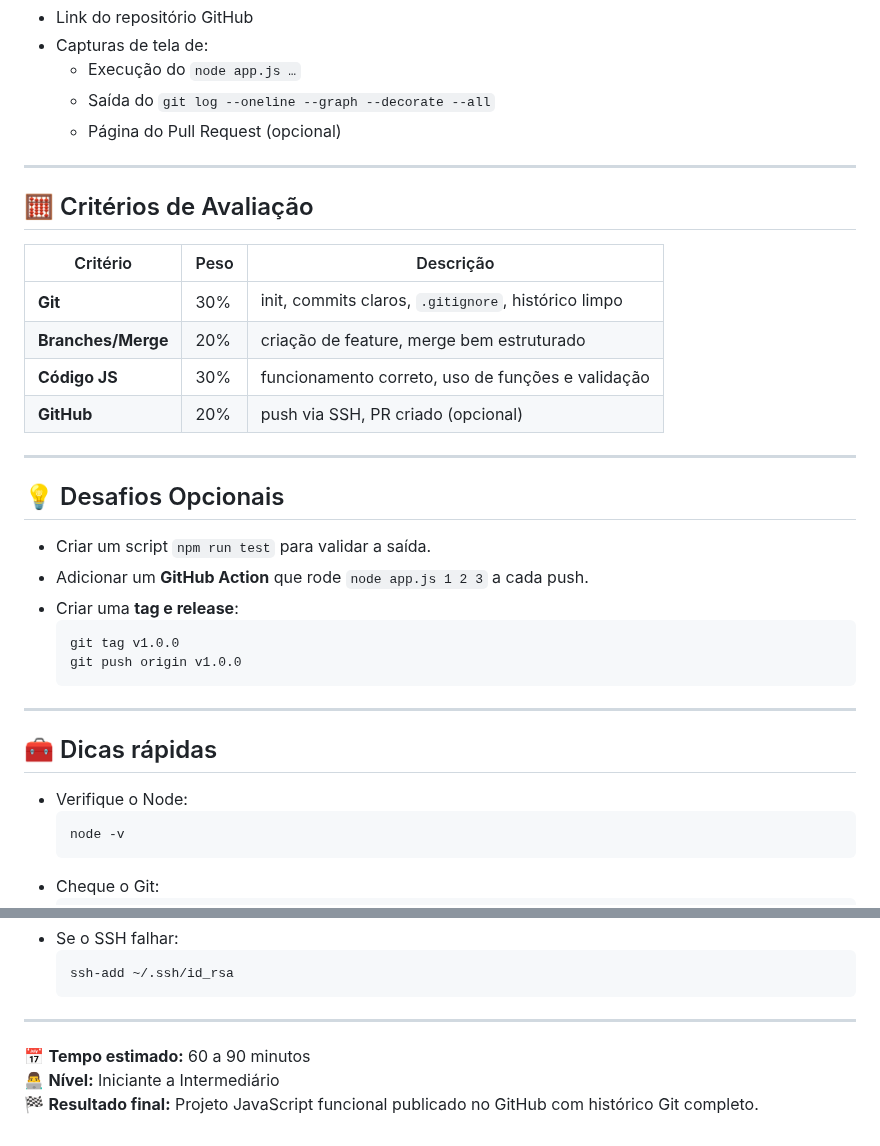
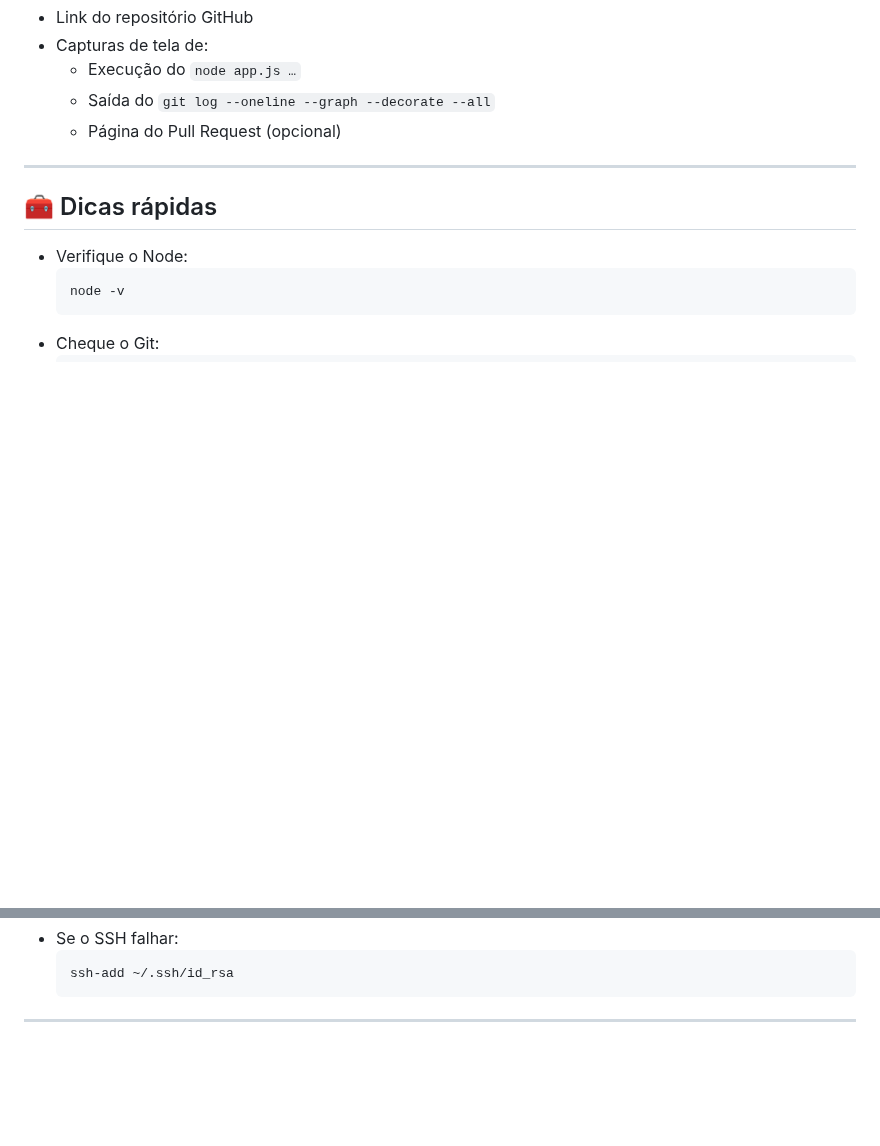
Before and after one commit to JeanysonBC/senaibls, a Markdown page: atividade_git_js_github.md, 2 parts joined by grey strips. Rendered like a GitHub page; blank space fills up the shorter version.

Commit message:
Remove evaluation criteria and optional challenges
Removed evaluation criteria and optional challenges from the document.

````diff
--- a/atividade_git_js_github.md
+++ b/atividade_git_js_github.md
@@ -190,29 +190,6 @@ git log --oneline --graph --decorate --all
 
 ---
 
-## 🧮 Critérios de Avaliação
-
-| Critério | Peso | Descrição |
-|-----------|-------|-----------|
-| **Git** | 30% | init, commits claros, `.gitignore`, histórico limpo |
-| **Branches/Merge** | 20% | criação de feature, merge bem estruturado |
-| **Código JS** | 30% | funcionamento correto, uso de funções e validação |
-| **GitHub** | 20% | push via SSH, PR criado (opcional) |
-
----
-
-## 💡 Desafios Opcionais
-
-- Criar um script `npm run test` para validar a saída.
-- Adicionar um **GitHub Action** que rode `node app.js 1 2 3` a cada push.
-- Criar uma **tag e release**:
-  ```bash
-  git tag v1.0.0
-  git push origin v1.0.0
-  ```
-
----
-
 ## 🧰 Dicas rápidas
 
 - Verifique o Node:
@@ -229,7 +206,3 @@ git log --oneline --graph --decorate --all
   ```
 
 ---
-
-📅 **Tempo estimado:** 60 a 90 minutos
-👨‍💻 **Nível:** Iniciante a Intermediário
-🏁 **Resultado final:** Projeto JavaScript funcional publicado no GitHub com histórico Git completo.
````
